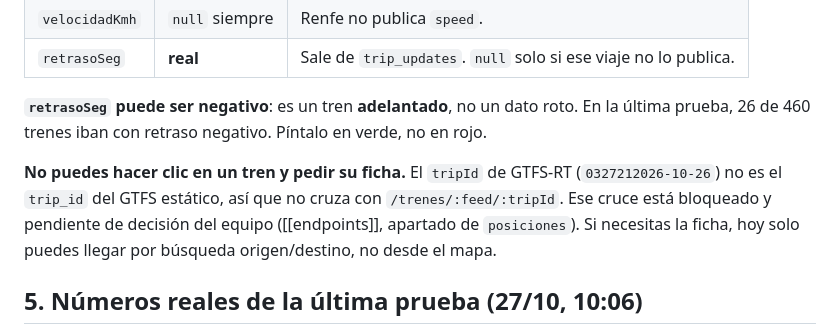
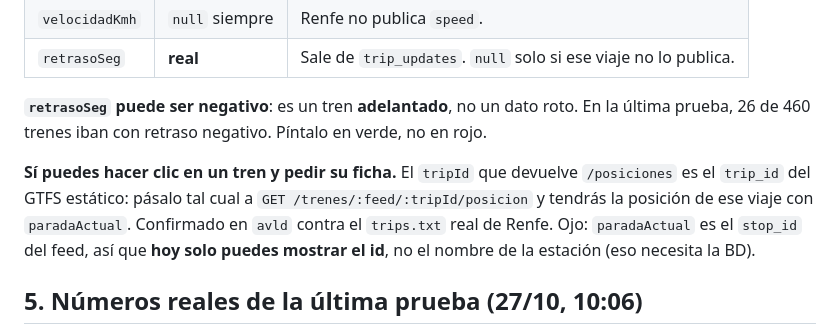
Before and after one commit to Alex-Oses/renfe-app, a Markdown page: obsidian/04-handoffs/2026-10-27-ruben-gtfsrt-para-alex.md, the part around the change. GitHub-like rendering.

```diff
--- a/obsidian/04-handoffs/2026-10-27-ruben-gtfsrt-para-alex.md
+++ b/obsidian/04-handoffs/2026-10-27-ruben-gtfsrt-para-alex.md
@@ -73,10 +73,11 @@ bloquea en el navegador y el error parece un fallo de la API. Añade tu puerto a
 **`retrasoSeg` puede ser negativo**: es un tren **adelantado**, no un dato roto. En la última prueba,
 26 de 460 trenes iban con retraso negativo. Píntalo en verde, no en rojo.
 
-**No puedes hacer clic en un tren y pedir su ficha.** El `tripId` de GTFS-RT (`0327212026-10-26`) no
-es el `trip_id` del GTFS estático, así que no cruza con `/trenes/:feed/:tripId`. Ese cruce está
-bloqueado y pendiente de decisión del equipo ([[endpoints]], apartado de `posiciones`). Si necesitas
-la ficha, hoy solo puedes llegar por búsqueda origen/destino, no desde el mapa.
+**Sí puedes hacer clic en un tren y pedir su ficha.** El `tripId` que devuelve `/posiciones` es el
+`trip_id` del GTFS estático: pásalo tal cual a `GET /trenes/:feed/:tripId/posicion` y tendrás la
+posición de ese viaje con `paradaActual`. Confirmado en `avld` contra el `trips.txt` real de Renfe.
+Ojo: `paradaActual` es el `stop_id` del feed, así que **hoy solo puedes mostrar el id**, no el nombre
+de la estación (eso necesita la BD).
 
 ## 5. Números reales de la última prueba (27/10, 10:06)
 
```
Also changed, not shown: obsidian/02-contratos-api/endpoints.md (+33 -22 lines), obsidian/04-handoffs/2026-10-27-ruben-gtfs-estatico-para-marina.md (added, +91 -0 lines).
